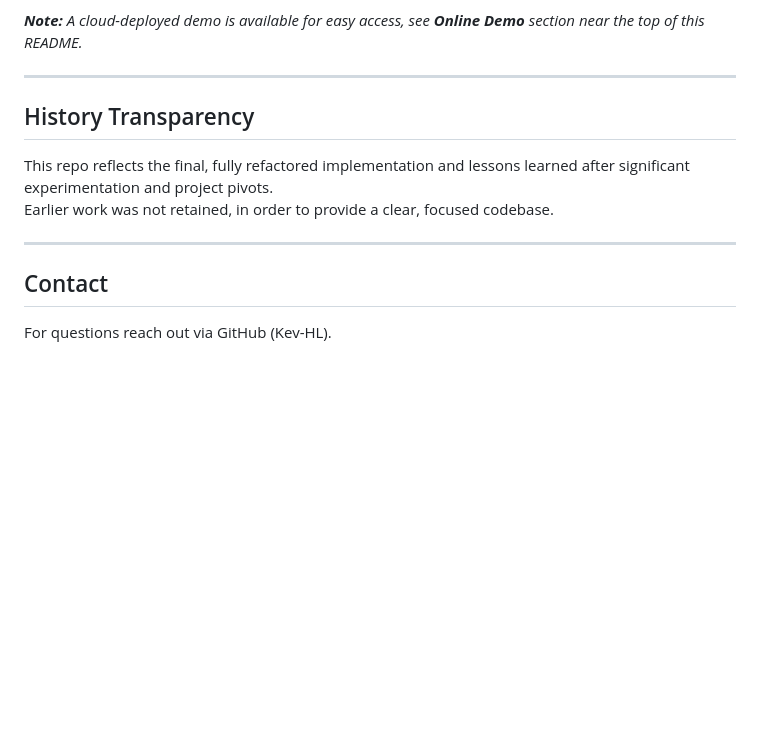
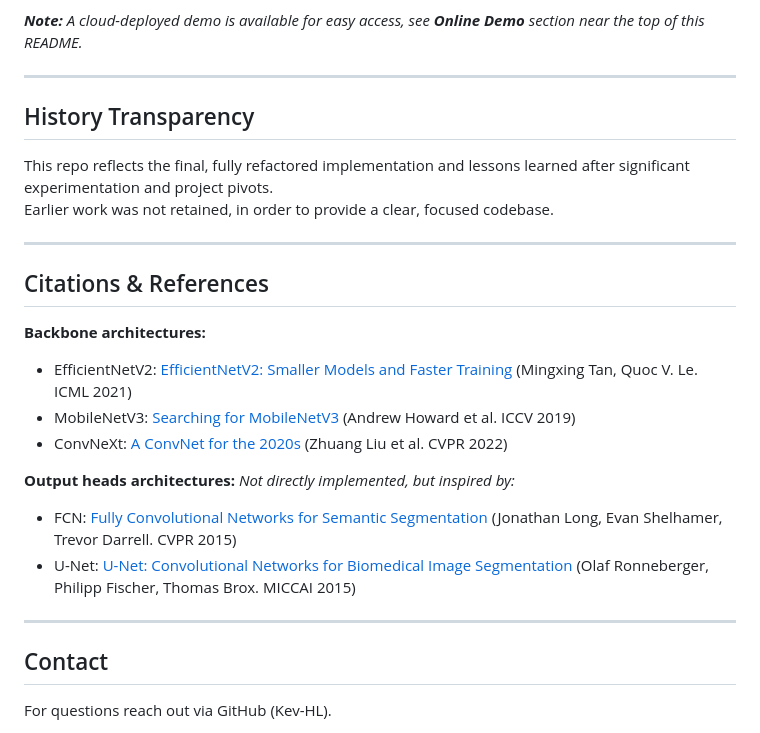
Before and after one commit to Kev-HL/capsule-defect-segmentation-api, a Markdown page: README.md, the part around the change. GitHub-like rendering; blank space fills up the shorter version.

Commit message:
Added citations

```diff
--- a/README.md
+++ b/README.md
@@ -113,7 +113,6 @@ _**Note:** A cloud-deployed demo is available for easy access, see **Online Demo
 
 ---
 
-
 ## History Transparency
 
 This repo reflects the final, fully refactored implementation and lessons learned after significant experimentation and project pivots.
@@ -121,6 +120,20 @@ Earlier work was not retained, in order to provide a clear, focused codebase.
 
 ---
 
+## Citations & References
+
+**Backbone architectures:**
+- EfficientNetV2: [EfficientNetV2: Smaller Models and Faster Training](https://arxiv.org/abs/2104.00298) (Mingxing Tan, Quoc V. Le. ICML 2021)
+- MobileNetV3: [Searching for MobileNetV3](https://arxiv.org/abs/1905.02244) (Andrew Howard et al. ICCV 2019)
+- ConvNeXt: [A ConvNet for the 2020s](https://arxiv.org/abs/2201.03545) (Zhuang Liu et al. CVPR 2022)
+
+**Output heads architectures:**
+_Not directly implemented, but inspired by:_
+- FCN: [Fully Convolutional Networks for Semantic Segmentation](https://arxiv.org/abs/1411.4038) (Jonathan Long, Evan Shelhamer, Trevor Darrell. CVPR 2015)
+- U-Net: [U-Net: Convolutional Networks for Biomedical Image Segmentation](https://arxiv.org/abs/1505.04597) (Olaf Ronneberger, Philipp Fischer, Thomas Brox. MICCAI 2015)
+
+---
+
 ## Contact
 
 For questions reach out via GitHub (Kev-HL).
```
